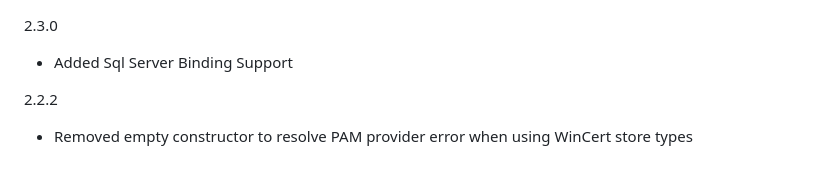
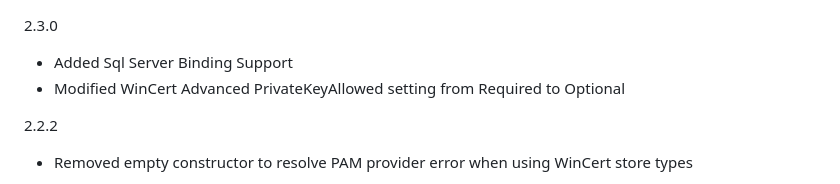
Before and after one commit to Keyfactor/iis-orchestrator, a Markdown page: CHANGELOG.md, the part around the change. Rendered like a GitHub page.

```diff
--- a/CHANGELOG.md
+++ b/CHANGELOG.md
@@ -1,5 +1,6 @@
 2.3.0
 * Added Sql Server Binding Support
+* Modified WinCert Advanced PrivateKeyAllowed setting from Required to Optional
 
 2.2.2
 * Removed empty constructor to resolve PAM provider error when using WinCert store types
```
Also changed, not shown: readme_source.md (+2 -2 lines), images/WinCertAdvanced.png, 1 other file.
